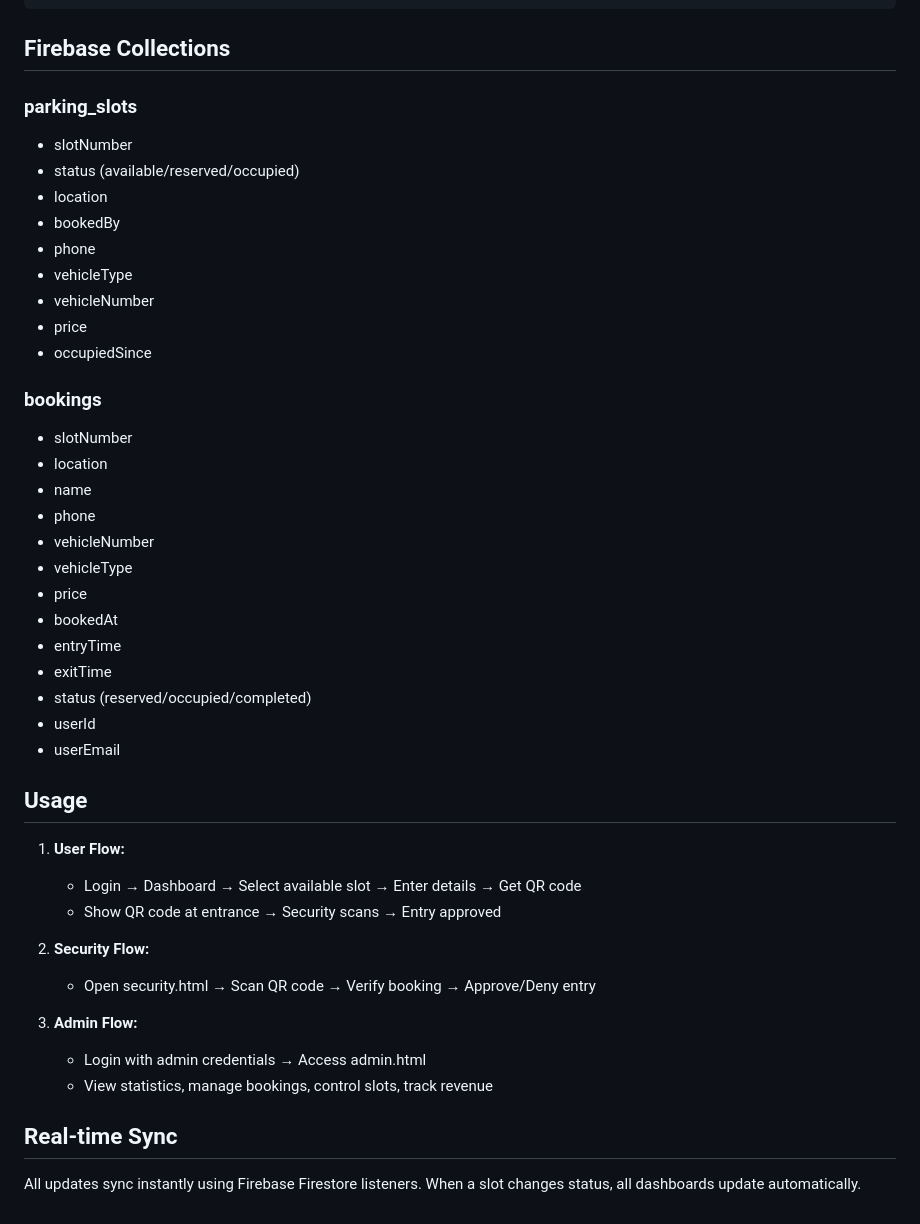
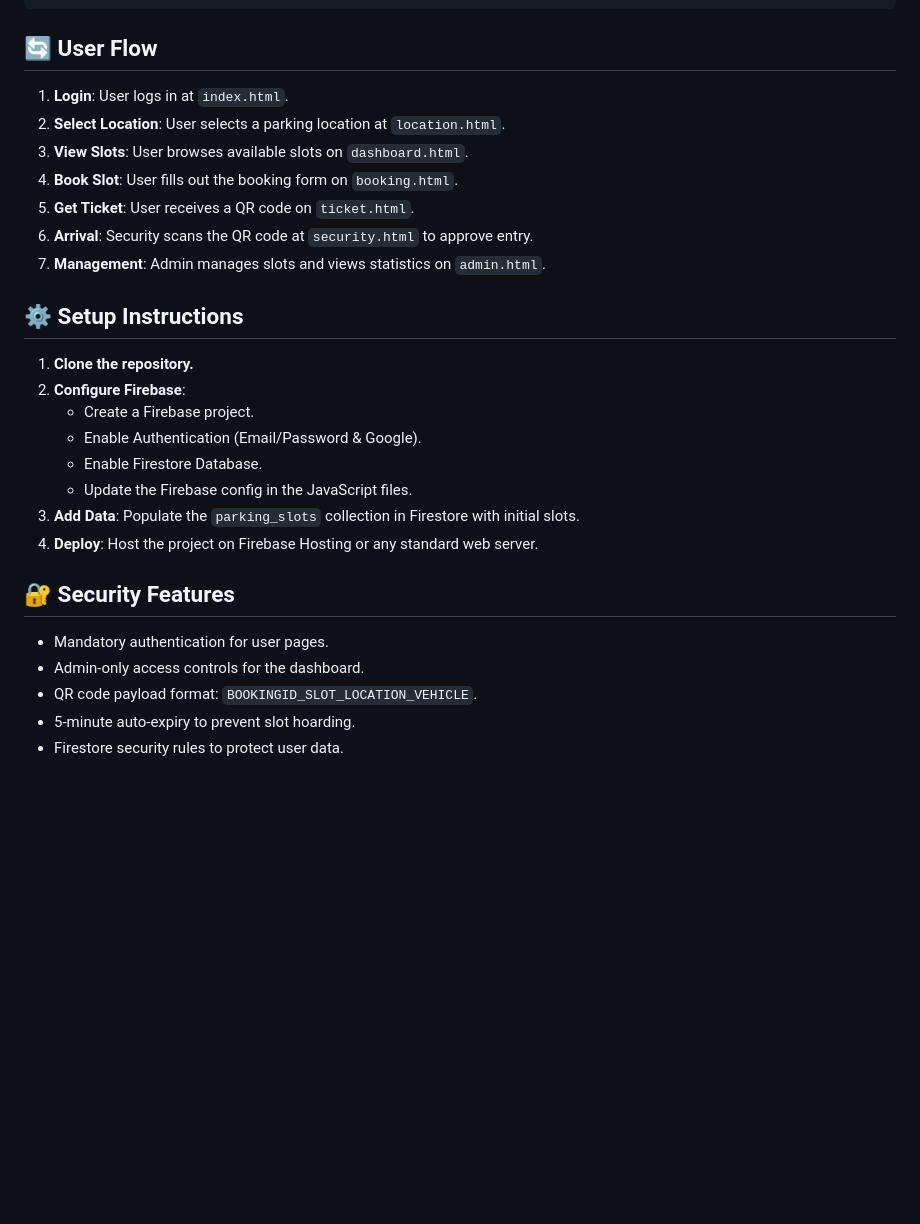
Before and after one commit to Koushik-5499/parking, a Markdown page: README.md, the part around one of its changes. Drawn GitHub-style; blank space fills up the shorter version.

Commit message:
docs: write comprehensive README.md based on project features
Co-authored-by: Koushik-5499 <242767009+Koushik-5499@users.noreply.github.com>

````diff
--- a/README.md
+++ b/README.md
@@ -74,46 +54,31 @@ Parking/
 └── parking-styles.css      # Shared styles
 ```
 
-## Firebase Collections
+## 🔄 User Flow
 
-### parking_slots
-- slotNumber
-- status (available/reserved/occupied)
-- location
-- bookedBy
-- phone
-- vehicleType
-- vehicleNumber
-- price
-- occupiedSince
+1. **Login**: User logs in at `index.html`.
+2. **Select Location**: User selects a parking location at `location.html`.
+3. **View Slots**: User browses available slots on `dashboard.html`.
+4. **Book Slot**: User fills out the booking form on `booking.html`.
+5. **Get Ticket**: User receives a QR code on `ticket.html`.
+6. **Arrival**: Security scans the QR code at `security.html` to approve entry.
+7. **Management**: Admin manages slots and views statistics on `admin.html`.
 
-### bookings
-- slotNumber
-- location
-- name
-- phone
-- vehicleNumber
-- vehicleType
-- price
-- bookedAt
-- entryTime
-- exitTime
-- status (reserved/occupied/completed)
-- userId
-- userEmail
+## ⚙️ Setup Instructions
 
-## Usage
+1. **Clone the repository.**
+2. **Configure Firebase**:
+   - Create a Firebase project.
+   - Enable Authentication (Email/Password & Google).
+   - Enable Firestore Database.
+   - Update the Firebase config in the JavaScript files.
+3. **Add Data**: Populate the `parking_slots` collection in Firestore with initial slots.
+4. **Deploy**: Host the project on Firebase Hosting or any standard web server.
 
-1. **User Flow:**
-   - Login → Dashboard → Select available slot → Enter details → Get QR code
-   - Show QR code at entrance → Security scans → Entry approved
+## 🔐 Security Features
 
-2. **Security Flow:**
-   - Open security.html → Scan QR code → Verify booking → Approve/Deny entry
-
-3. **Admin Flow:**
-   - Login with admin credentials → Access admin.html
-   - View statistics, manage bookings, control slots, track revenue
-
-## Real-time Sync
-All updates sync instantly using Firebase Firestore listeners. When a slot changes status, all dashboards update automatically.
+- Mandatory authentication for user pages.
+- Admin-only access controls for the dashboard.
+- QR code payload format: `BOOKINGID_SLOT_LOCATION_VEHICLE`.
+- 5-minute auto-expiry to prevent slot hoarding.
+- Firestore security rules to protect user data.
````
Also changed, not shown: other parts of README.md (+41 -61 lines).
